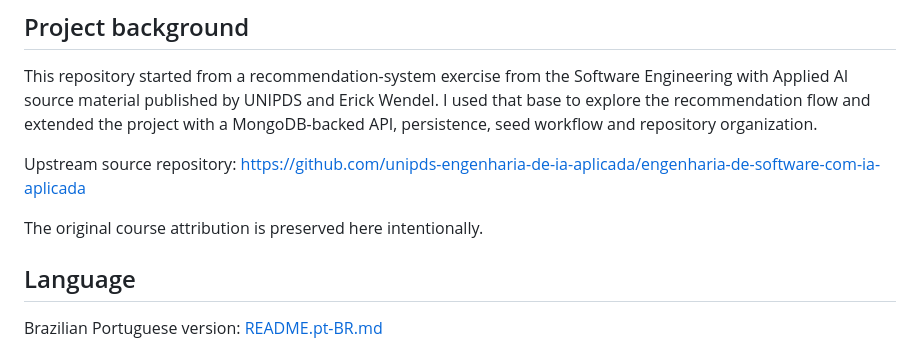
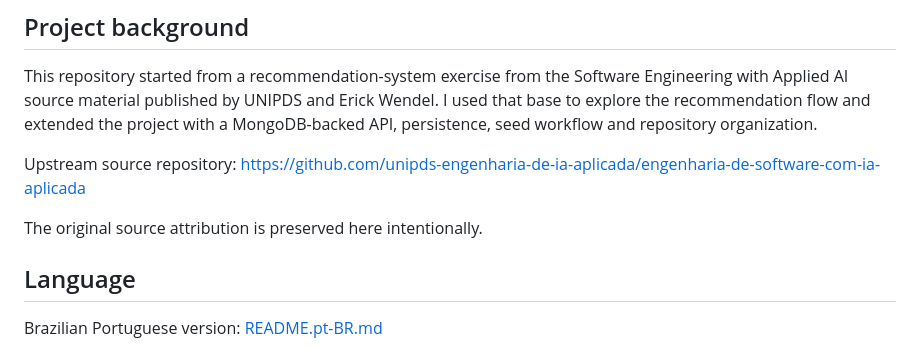
Before and after one commit to bielfelix/NeuroCart, a Markdown page: README.md, the part around the change. GitHub-like rendering.

Commit message:
docs: refine professional technical positioning

```diff
--- a/README.md
+++ b/README.md
@@ -137,7 +137,7 @@ This repository started from a recommendation-system exercise from the Software
 Upstream source repository:
 https://github.com/unipds-engenharia-de-ia-aplicada/engenharia-de-software-com-ia-aplicada
 
-The original course attribution is preserved here intentionally.
+The original source attribution is preserved here intentionally.
 
 ## Language
 
```
